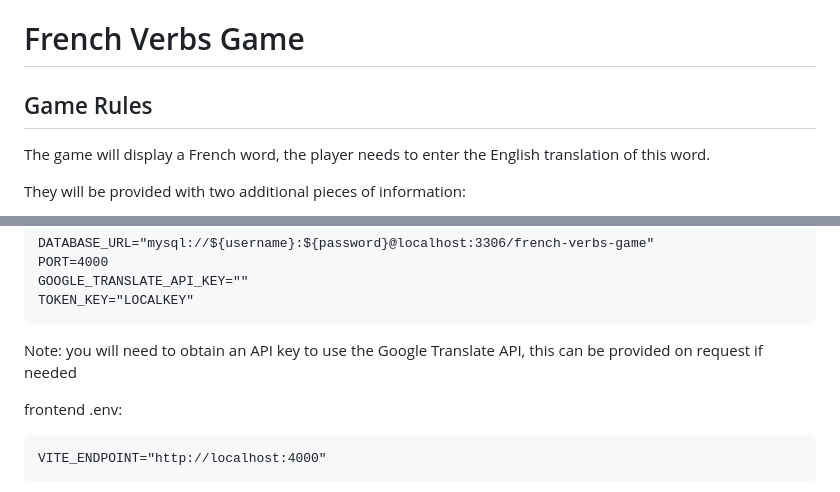
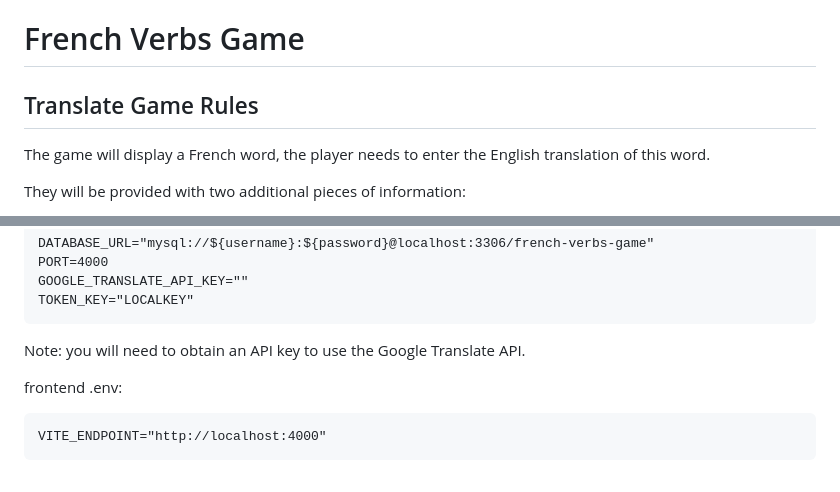
Before and after one commit to ryanMegarityART/french-verbs-game, a Markdown page: README.md, 2 parts joined by grey strips. GitHub-like rendering.

````diff
--- a/README.md
+++ b/README.md
@@ -1,6 +1,6 @@
 # French Verbs Game
 
-## Game Rules
+## Translate Game Rules
 The game will display a French word, the player needs to enter the English translation of this word.
 
 They will be provided with two additional pieces of information:
@@ -41,7 +41,7 @@ GOOGLE_TRANSLATE_API_KEY=""
 TOKEN_KEY="LOCALKEY"
 ```
 
-Note: you will need to obtain an API key to use the Google Translate API, this can be provided on request if needed
+Note: you will need to obtain an API key to use the Google Translate API.
 
 frontend .env:
 
````
